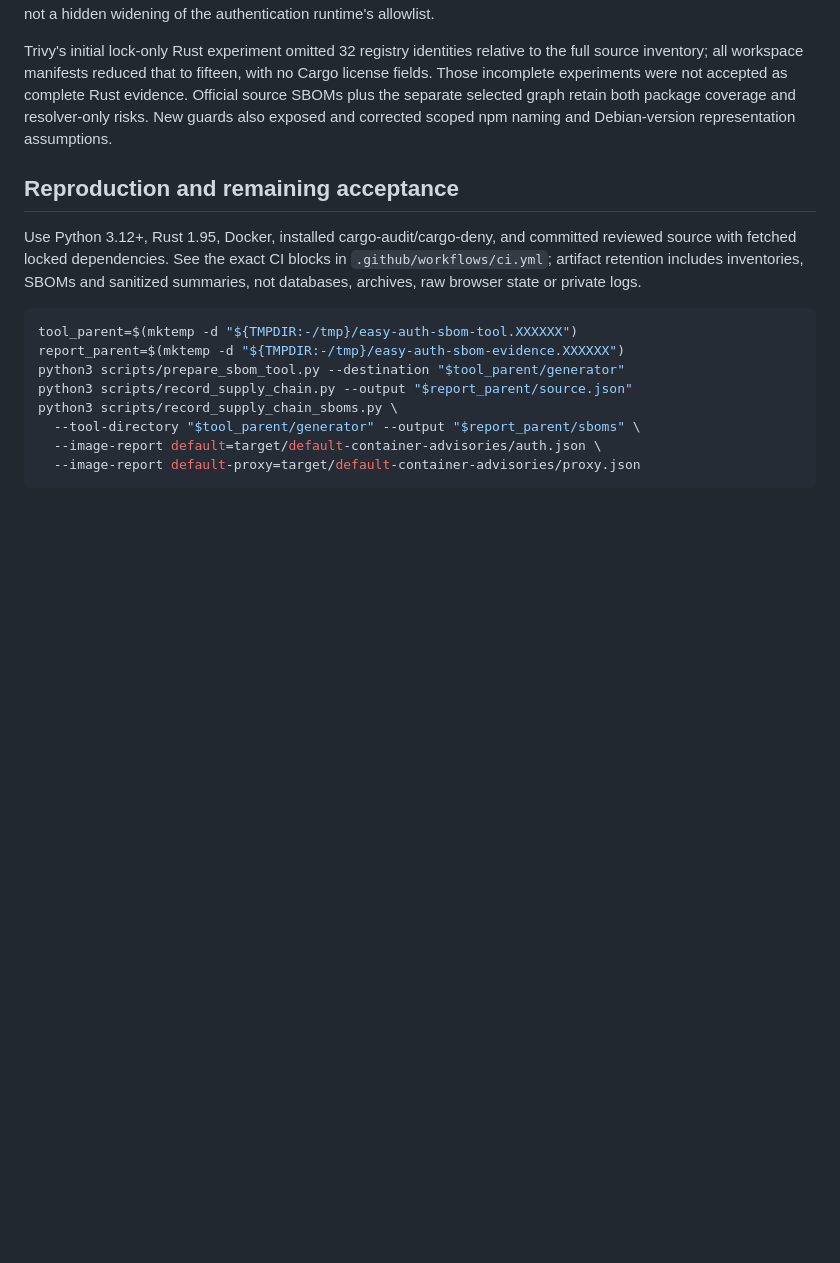
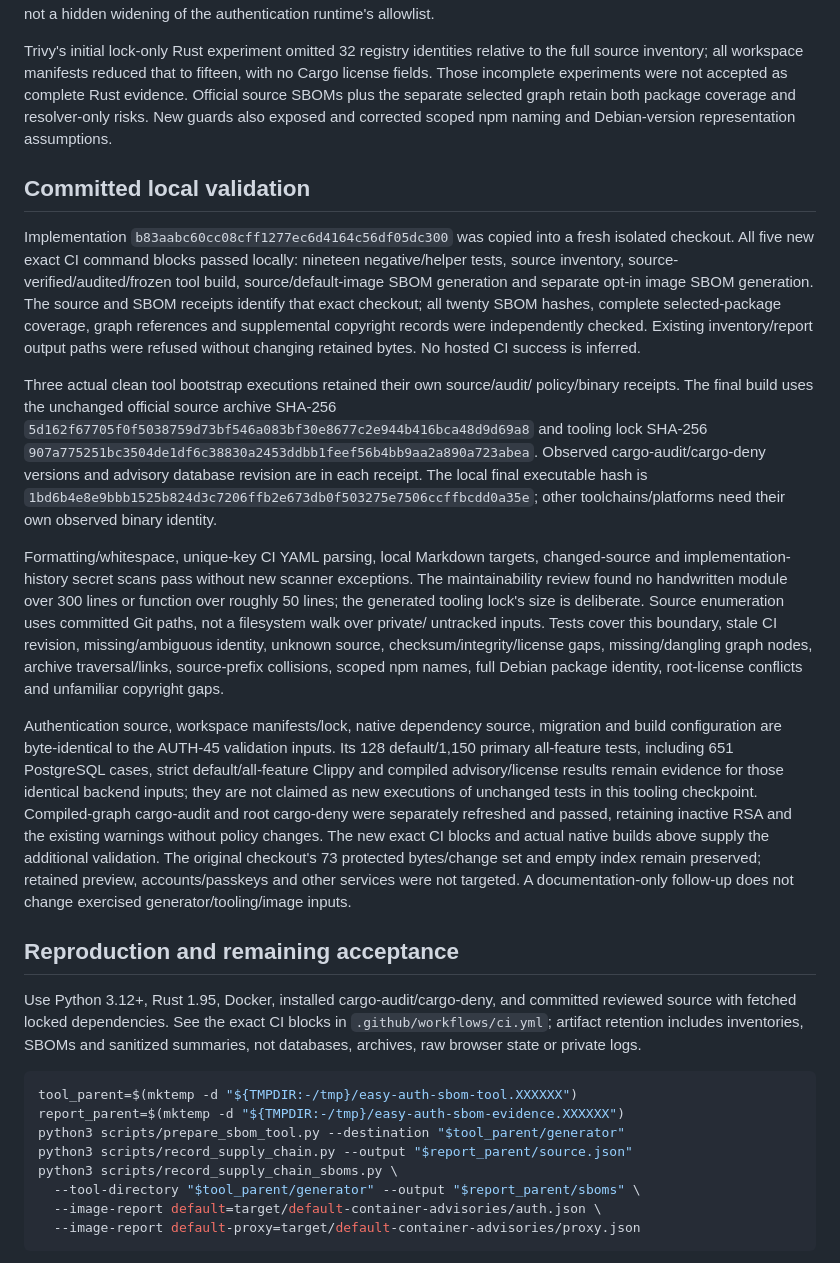
Before and after one commit to Deuspheara/easy-auth, a Markdown page: docs/security/supply-chain-review-2026-10-26.md, the part around the change. GitHub-like rendering; blank space fills up the shorter version.

Commit message:
docs: record committed supply-chain validation (AUTH-48)

```diff
--- a/docs/security/supply-chain-review-2026-10-26.md
+++ b/docs/security/supply-chain-review-2026-10-26.md
@@ -128,6 +128,50 @@ complete Rust evidence. Official source SBOMs plus the separate selected graph
 retain both package coverage and resolver-only risks. New guards also exposed and
 corrected scoped npm naming and Debian-version representation assumptions.
 
+## Committed local validation
+
+Implementation `b83aabc60cc08cff1277ec6d4164c56df05dc300` was copied into a fresh
+isolated checkout. All five new exact CI command blocks passed locally: nineteen
+negative/helper tests, source inventory, source-verified/audited/frozen tool build,
+source/default-image SBOM generation and separate opt-in image SBOM generation.
+The source and SBOM receipts identify that exact checkout; all twenty SBOM hashes,
+complete selected-package coverage, graph references and supplemental copyright
+records were independently checked. Existing inventory/report output paths were
+refused without changing retained bytes. No hosted CI success is inferred.
+
+Three actual clean tool bootstrap executions retained their own source/audit/
+policy/binary receipts. The final build uses the unchanged official source archive
+SHA-256 `5d162f67705f0f5038759d73bf546a083bf30e8677c2e944b416bca48d9d69a8`
+and tooling lock SHA-256
+`907a775251bc3504de1df6c38830a2453ddbb1feef56b4bb9aa2a890a723abea`.
+Observed cargo-audit/cargo-deny versions and advisory database revision are in each
+receipt. The local final executable hash is
+`1bd6b4e8e9bbb1525b824d3c7206ffb2e673db0f503275e7506ccffbcdd0a35e`;
+other toolchains/platforms need their own observed binary identity.
+
+Formatting/whitespace, unique-key CI YAML parsing, local Markdown targets,
+changed-source and implementation-history secret scans pass without new scanner
+exceptions. The maintainability review found no handwritten module over 300 lines
+or function over roughly 50 lines; the generated tooling lock's size is deliberate.
+Source enumeration uses committed Git paths, not a filesystem walk over private/
+untracked inputs. Tests cover this boundary, stale CI revision, missing/ambiguous
+identity, unknown source, checksum/integrity/license gaps, missing/dangling graph
+nodes, archive traversal/links, source-prefix collisions, scoped npm names, full
+Debian package identity, root-license conflicts and unfamiliar copyright gaps.
+
+Authentication source, workspace manifests/lock, native dependency source, migration
+and build configuration are byte-identical to the AUTH-45 validation inputs. Its
+128 default/1,150 primary all-feature tests, including 651 PostgreSQL cases, strict
+default/all-feature Clippy and compiled advisory/license results remain evidence
+for those identical backend inputs; they are not claimed as new executions of
+unchanged tests in this tooling checkpoint. Compiled-graph cargo-audit and root
+cargo-deny were separately refreshed and passed, retaining inactive RSA and the
+existing warnings without policy changes. The new exact CI blocks and actual
+native builds above supply the additional validation. The original checkout's
+73 protected bytes/change set and empty index remain preserved; retained preview,
+accounts/passkeys and other services were not targeted. A documentation-only
+follow-up does not change exercised generator/tooling/image inputs.
+
 ## Reproduction and remaining acceptance
 
 Use Python 3.12+, Rust 1.95, Docker, installed cargo-audit/cargo-deny, and committed
```
